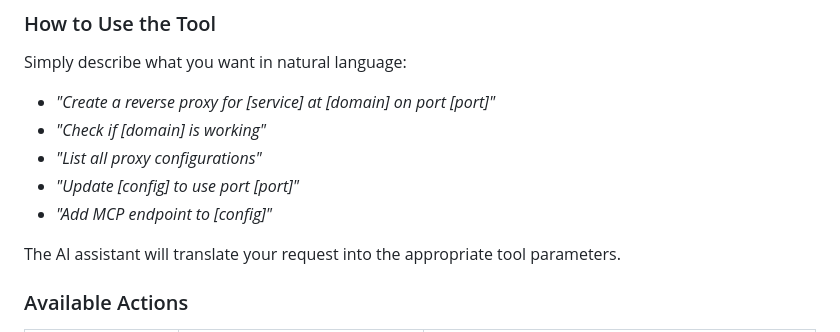
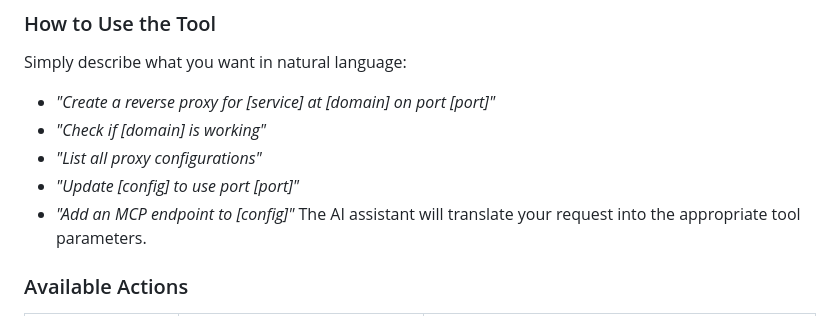
Before and after one commit to jmagar/swag-mcp, a Markdown page: README.md, the part around the change. Rendered like a GitHub page.

Commit message:
Update README.md
Co-authored-by: coderabbitai[bot] <136622811+coderabbitai[bot]@users.noreply.github.com>

```diff
--- a/README.md
+++ b/README.md
@@ -251,8 +251,7 @@ Simply describe what you want in natural language:
 - *"Check if [domain] is working"*
 - *"List all proxy configurations"*
 - *"Update [config] to use port [port]"*
-- *"Add MCP endpoint to [config]"*
-
+- *"Add an MCP endpoint to [config]"*
 The AI assistant will translate your request into the appropriate tool parameters.
 
 ### Available Actions
```
